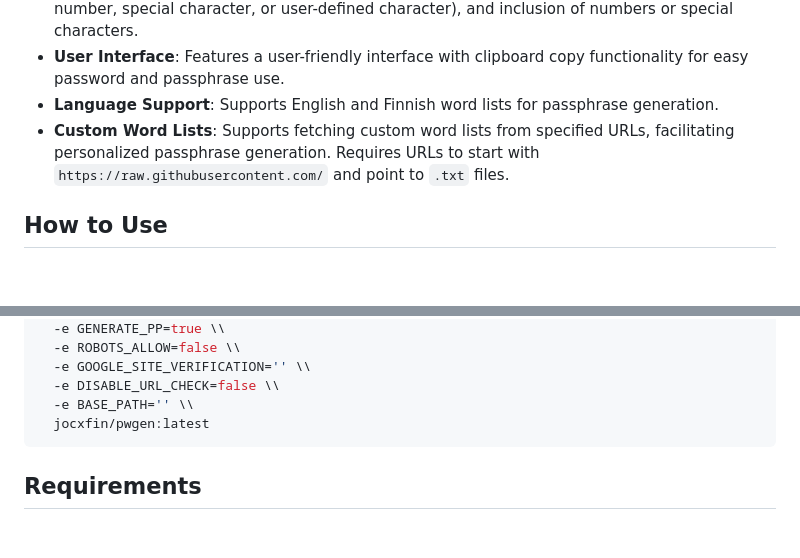
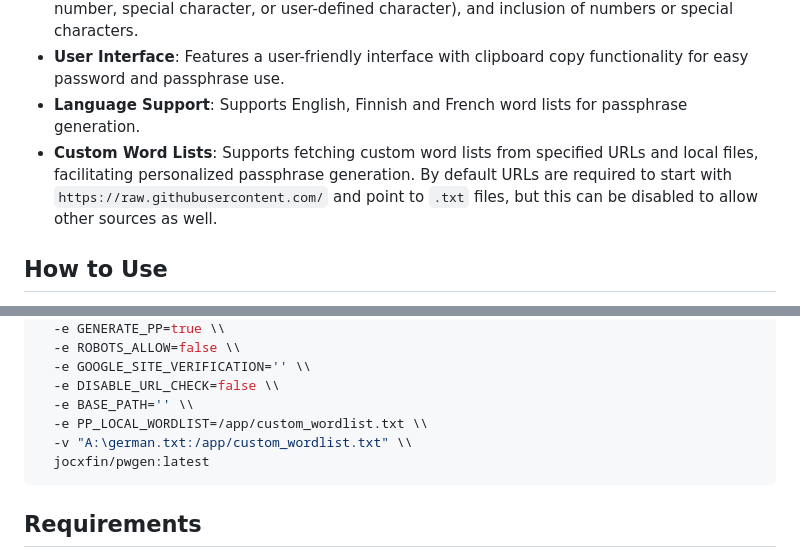
Before and after one commit to jocxfin/pwgen, a Markdown page: README.md, 2 parts joined by grey strips. GitHub-like rendering; blank space fills up the shorter version.

````diff
--- a/README.md
+++ b/README.md
@@ -21,8 +21,8 @@ A demo of the software is available on [https://pwgen.joonatanh.com](https://pwg
 - **Comprehensive Password Generation Options**: Includes uppercase letters, digits, and special characters, with an option to exclude homoglyphs.
 - **Flexible Passphrase Generation**: Offers capitalization of words, choice of separators (space, number, special character, or user-defined character), and inclusion of numbers or special characters.
 - **User Interface**: Features a user-friendly interface with clipboard copy functionality for easy password and passphrase use.
-- **Language Support**: Supports English and Finnish word lists for passphrase generation.
-- **Custom Word Lists**: Supports fetching custom word lists from specified URLs, facilitating personalized passphrase generation. Requires URLs to start with `https://raw.githubusercontent.com/` and point to `.txt` files.
+- **Language Support**: Supports English, Finnish and French word lists for passphrase generation.
+- **Custom Word Lists**: Supports fetching custom word lists from specified URLs and local files, facilitating personalized passphrase generation. By default URLs are required to start with `https://raw.githubusercontent.com/` and point to `.txt` files, but this can be disabled to allow other sources as well.
 
 
 
@@ -69,6 +69,8 @@ docker run -d -p 5069:5069 \\
   -e GOOGLE_SITE_VERIFICATION='' \\
   -e DISABLE_URL_CHECK=false \\
   -e BASE_PATH='' \\
+  -e PP_LOCAL_WORDLIST=/app/custom_wordlist.txt \\
+  -v "A:\german.txt:/app/custom_wordlist.txt" \\
   jocxfin/pwgen:latest
 ```
 ## Requirements
````
